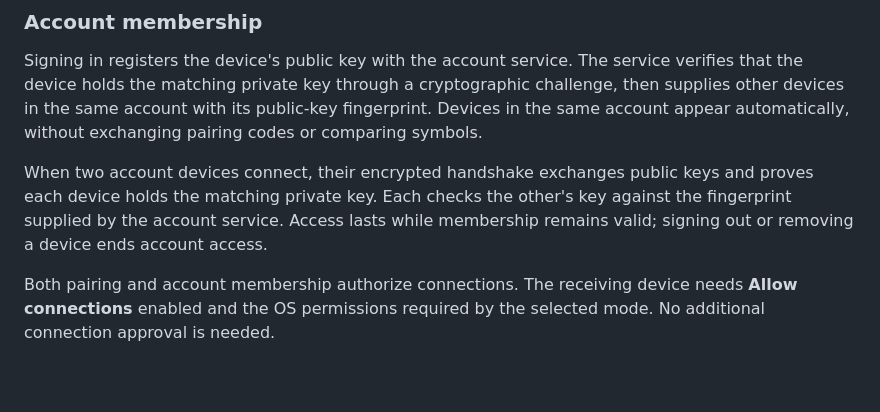
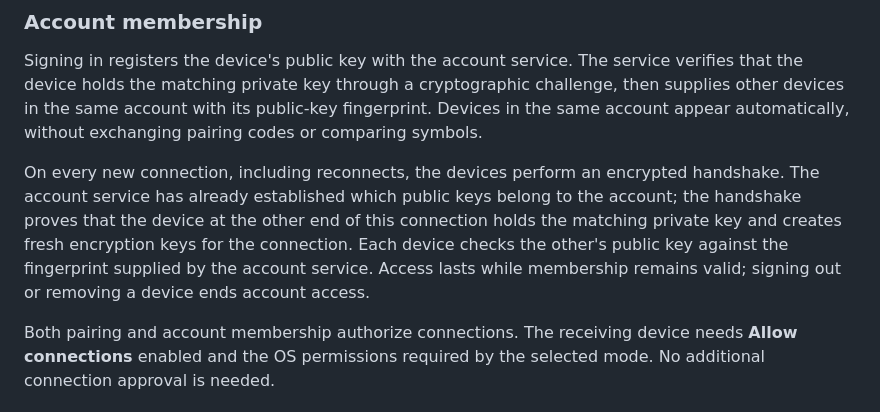
Before and after one commit to DaniGuardiola/extend.computer, a Markdown page: docs/overview.md, the part around the change. Drawn GitHub-style; blank space fills up the shorter version.

Commit message:
Clarify account registration and per-connection authentication

```diff
--- a/docs/overview.md
+++ b/docs/overview.md
@@ -55,7 +55,7 @@ During pairing, an encrypted handshake exchanges the devices' public keys. Compa
 
 Signing in registers the device's public key with the account service. The service verifies that the device holds the matching private key through a cryptographic challenge, then supplies other devices in the same account with its public-key fingerprint. Devices in the same account appear automatically, without exchanging pairing codes or comparing symbols.
 
-When two account devices connect, their encrypted handshake exchanges public keys and proves each device holds the matching private key. Each checks the other's key against the fingerprint supplied by the account service. Access lasts while membership remains valid; signing out or removing a device ends account access.
+On every new connection, including reconnects, the devices perform an encrypted handshake. The account service has already established which public keys belong to the account; the handshake proves that the device at the other end of this connection holds the matching private key and creates fresh encryption keys for the connection. Each device checks the other's public key against the fingerprint supplied by the account service. Access lasts while membership remains valid; signing out or removing a device ends account access.
 
 Both pairing and account membership authorize connections. The receiving device needs **Allow connections** enabled and the OS permissions required by the selected mode. No additional connection approval is needed.
 
```
